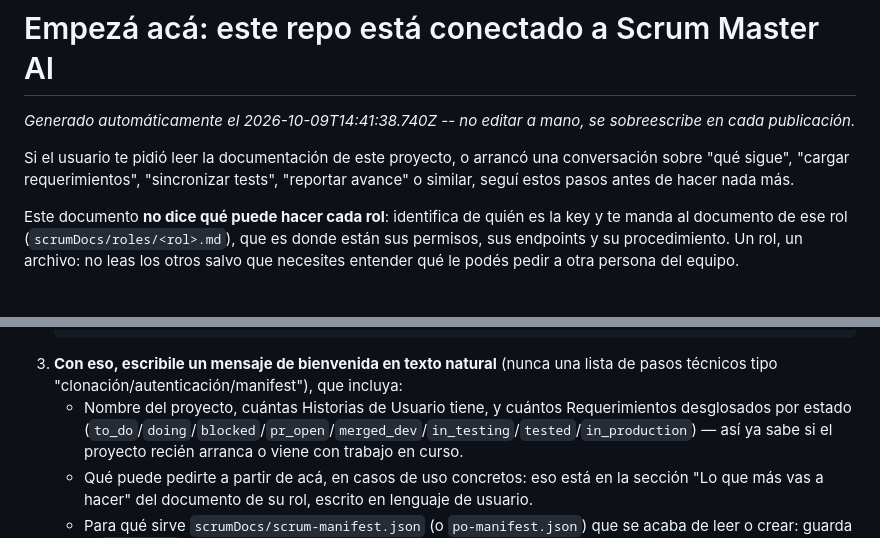
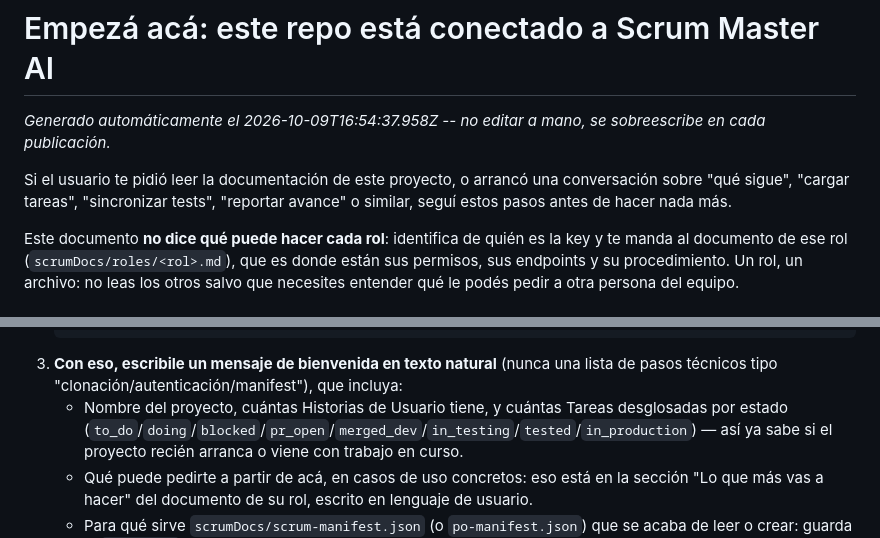
Before and after one commit to RubenArielArguello-ai/Alarmadediario, a Markdown page: scrumDocs/EMPEZA-ACA-SEGUN-TU-ROL.md, 2 parts joined by grey strips. Drawn GitHub-style.

Commit message:
Scrum Master AI: actualiza scrumDocs/EMPEZA-ACA-SEGUN-TU-ROL.md

````diff
--- a/scrumDocs/EMPEZA-ACA-SEGUN-TU-ROL.md
+++ b/scrumDocs/EMPEZA-ACA-SEGUN-TU-ROL.md
@@ -1,9 +1,9 @@
 # Empezá acá: este repo está conectado a Scrum Master AI
 
-_Generado automáticamente el 2026-10-09T14:41:38.740Z -- no editar a mano, se sobreescribe en cada publicación._
+_Generado automáticamente el 2026-10-09T16:54:37.958Z -- no editar a mano, se sobreescribe en cada publicación._
 
 Si el usuario te pidió leer la documentación de este proyecto, o arrancó una conversación
-sobre "qué sigue", "cargar requerimientos", "sincronizar tests", "reportar avance" o
+sobre "qué sigue", "cargar tareas", "sincronizar tests", "reportar avance" o
 similar, seguí estos pasos antes de hacer nada más.
 
 Este documento **no dice qué puede hacer cada rol**: identifica de quién es la key y te
@@ -77,8 +77,8 @@ necesita es entender qué hay en el proyecto y qué puede pedir a partir de acá
    ```
 3. **Con eso, escribile un mensaje de bienvenida en texto natural** (nunca una lista de
    pasos técnicos tipo "clonación/autenticación/manifest"), que incluya:
-   - Nombre del proyecto, cuántas Historias de Usuario tiene, y cuántos Requerimientos
-     desglosados por estado (`to_do`/`doing`/`blocked`/`pr_open`/`merged_dev`/`in_testing`/`tested`/`in_production`)
+   - Nombre del proyecto, cuántas Historias de Usuario tiene, y cuántas Tareas
+     desglosadas por estado (`to_do`/`doing`/`blocked`/`pr_open`/`merged_dev`/`in_testing`/`tested`/`in_production`)
      — así ya sabe si el proyecto recién arranca o viene con trabajo en curso.
    - Qué puede pedirte a partir de acá, en casos de uso concretos: eso está en la sección
      "Lo que más vas a hacer" del documento de su rol, escrito en lenguaje de usuario.
````
